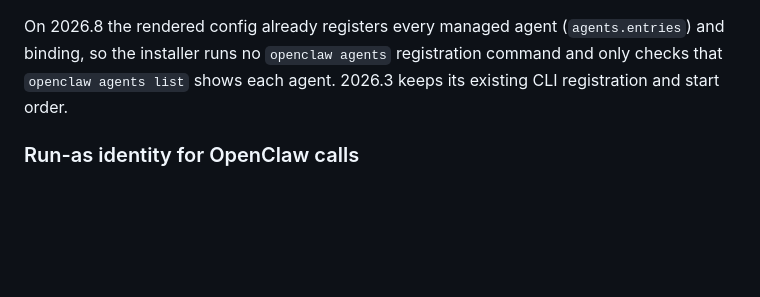
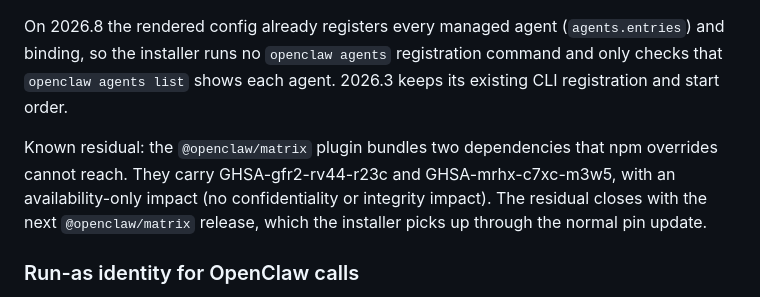
Before and after one commit to ndee/sovereign-ai-node, a Markdown page: docs/INSTALLER_CONTRACTS.md, the part around the change. Drawn GitHub-style; blank space fills up the shorter version.

Commit message:
docs(openclaw): record the @openclaw/matrix residual advisories in the installer contract

```diff
--- a/docs/INSTALLER_CONTRACTS.md
+++ b/docs/INSTALLER_CONTRACTS.md
@@ -159,6 +159,8 @@ After writing Sovereign-managed OpenClaw config and environment, the installer i
 5. starts the gateway and waits up to 600 s for its first start (`SOVEREIGN_NODE_GATEWAY_READY_TIMEOUT_MS` still overrides it).
 
 On 2026.8 the rendered config already registers every managed agent (`agents.entries`) and binding, so the installer runs no `openclaw agents` registration command and only checks that `openclaw agents list` shows each agent. 2026.3 keeps its existing CLI registration and start order.
+
+Known residual: the `@openclaw/matrix` plugin bundles two dependencies that npm overrides cannot reach. They carry GHSA-gfr2-rv44-r23c and GHSA-mrhx-c7xc-m3w5, with an availability-only impact (no confidentiality or integrity impact). The residual closes with the next `@openclaw/matrix` release, which the installer picks up through the normal pin update.
 
 ### Run-as identity for OpenClaw calls
 
```
